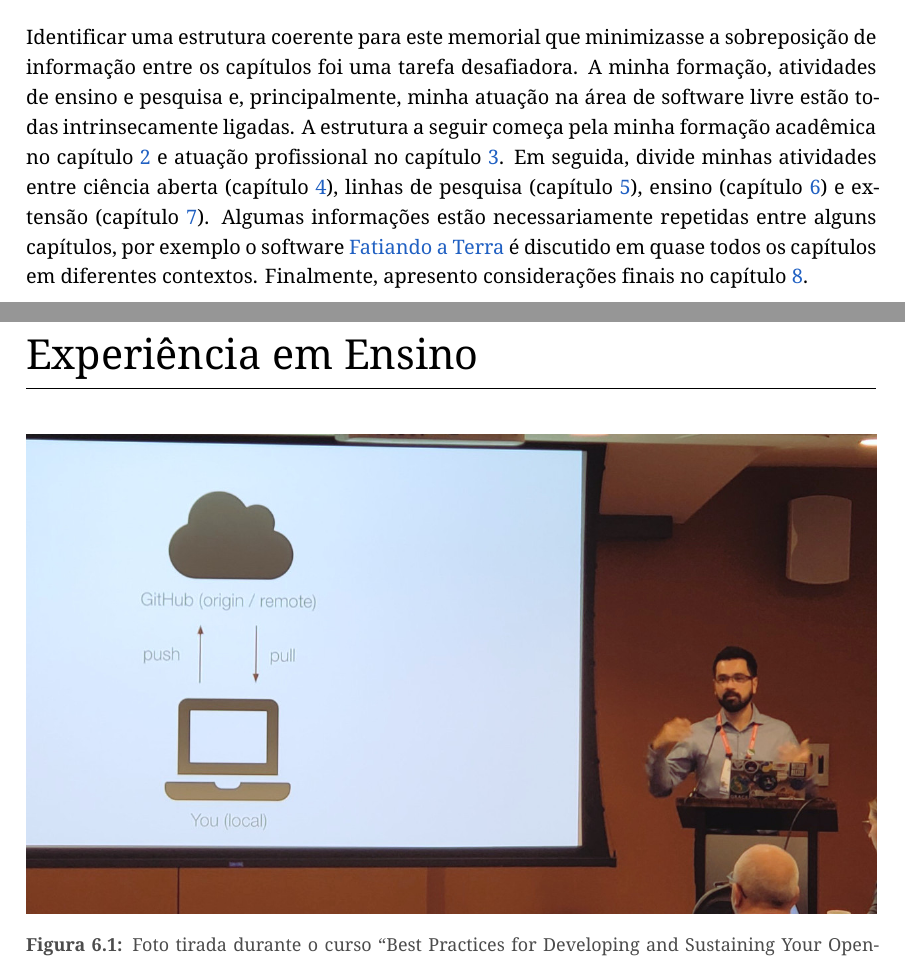
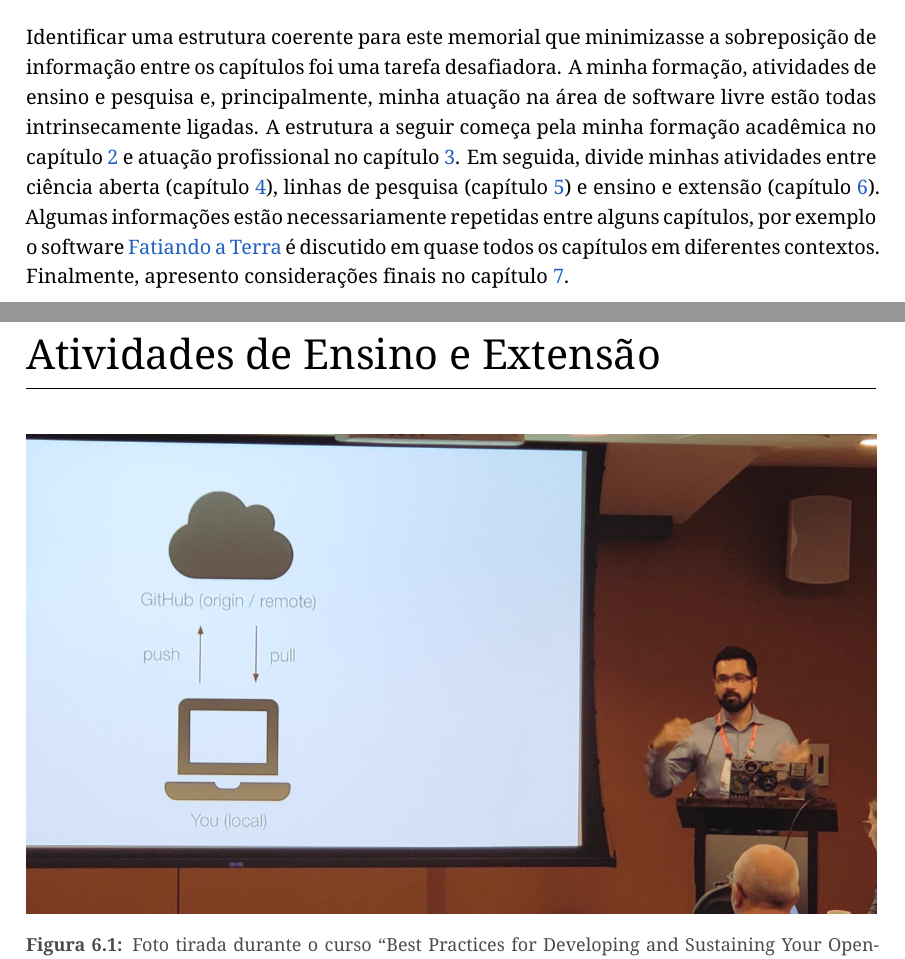
Before and after one commit to leouieda/memorial2023, a LaTeX thesis (memorial.tex): two parts of pages 8 and 40 of 47, joined at a grey line, cut so that both start at the same text. Compiled offline with XeLaTeX.

Commit message:
Join teaching and outreach because I don't a good hero image

```diff
--- a/memorial.tex
+++ b/memorial.tex
@@ -558,8 +558,8 @@ capítulo~\ref{cap_formacao} e atuação profissional no
 capítulo~\ref{cap_atuacao}.
 Em seguida, divide minhas atividades
 entre ciência aberta (capítulo~\ref{cap_cienciaaberta}),
-linhas de pesquisa (capítulo~\ref{cap_pesquisa}),
-ensino (capítulo~\ref{cap_ensino}) e extensão (capítulo~\ref{cap_extensao}).
+linhas de pesquisa (capítulo~\ref{cap_pesquisa})
+e ensino e extensão (capítulo~\ref{cap_ensino}).
 Algumas informações estão necessariamente repetidas entre alguns capítulos,
 por exemplo o software \href{https://www.fatiando.org}{Fatiando a Terra}
 é discutido em quase todos os capítulos em diferentes contextos.
@@ -2317,7 +2317,7 @@ inversão usando tesseroides.
 
 
 %==============================================================================
-\chapter{Experiência em Ensino}
+\chapter{Atividades de Ensino e Extensão}
 \label{cap_ensino}
 
 \begin{figure}[h]
```
Also changed, not shown: memorial.tex (6 more changed lines).
